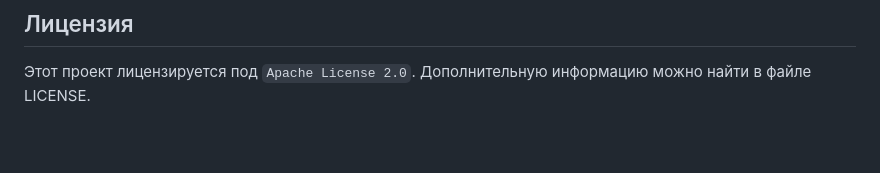
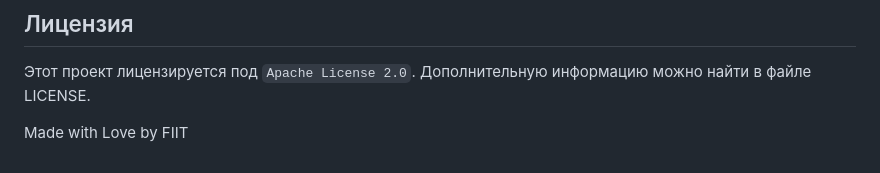
Before and after one commit to Mihendy/HWTracker, a Markdown page: README.md, the part around the change. Rendered like a GitHub page; blank space fills up the shorter version.

```diff
--- a/README.md
+++ b/README.md
@@ -56,3 +56,5 @@ python manage.py runserver
 
 ## Лицензия
 Этот проект лицензируется под `Apache License 2.0`. Дополнительную информацию можно найти в файле LICENSE.
+
+Made with Love by FIIT
```
